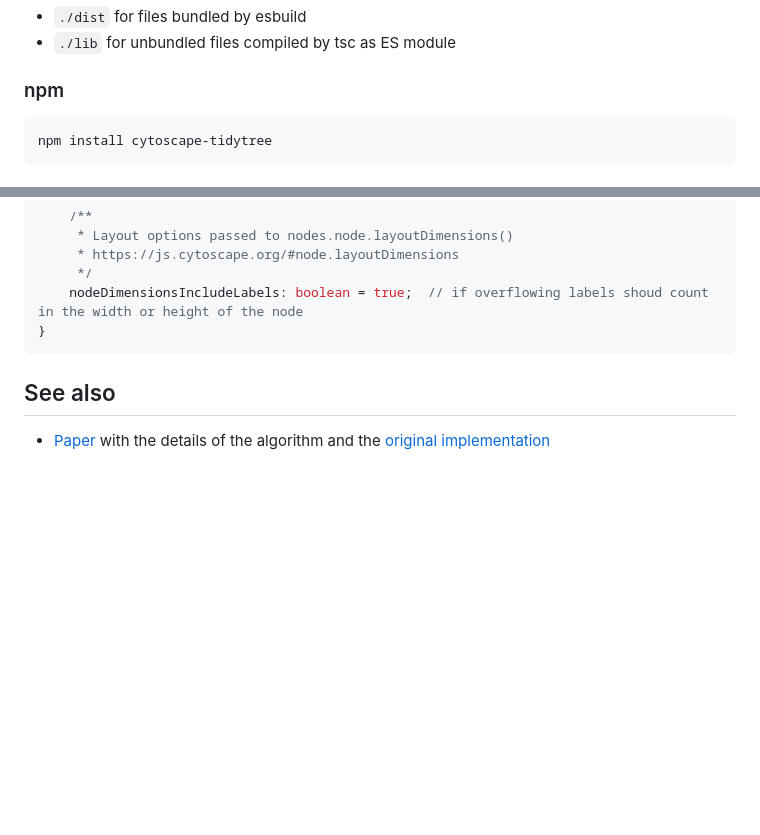
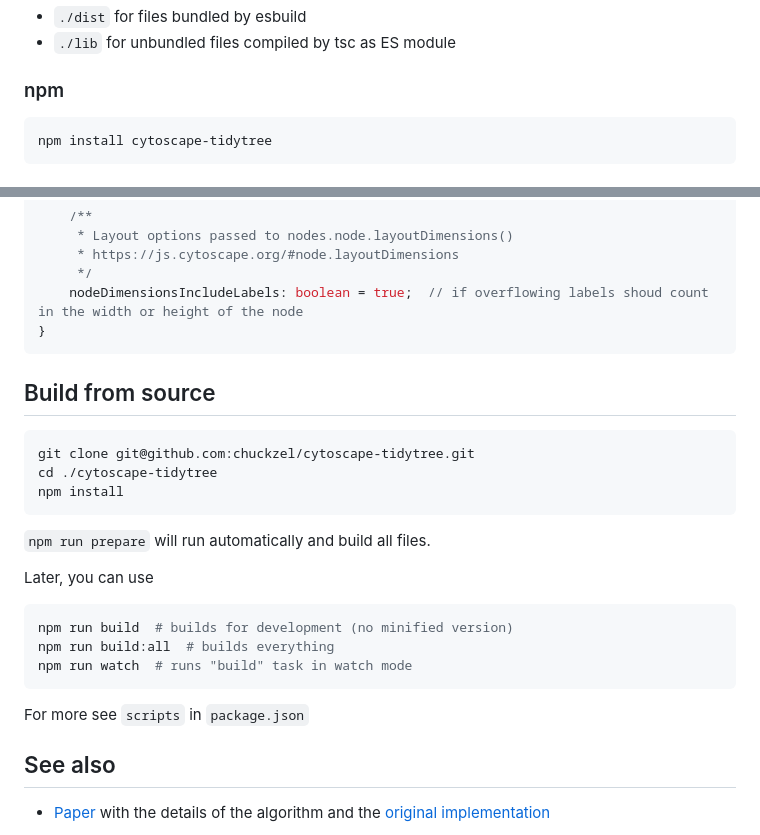
Before and after one commit to chuckzel/cytoscape-tidytree, a Markdown page: README.md, 2 parts joined by grey strips. GitHub-like rendering; blank space fills up the shorter version.

Commit message:
Update readme with build instructions

````diff
--- a/README.md
+++ b/README.md
@@ -6,7 +6,7 @@ Both bundled and unbundled files are available:
 - `./dist` for files bundled by esbuild
 - `./lib` for unbundled files compiled by tsc as ES module
 ### npm
-```
+```sh
 npm install cytoscape-tidytree
 ```
 ### Direct download
@@ -125,6 +125,21 @@ class DefaultOptions implements TidytreeLayoutOptions {
     nodeDimensionsIncludeLabels: boolean = true;  // if overflowing labels shoud count in the width or height of the node
 }
 ```
+## Build from source
+```sh
+git clone git@github.com:chuckzel/cytoscape-tidytree.git
+cd ./cytoscape-tidytree
+npm install
+```
+`npm run prepare` will run automatically and build all files.
+
+Later, you can use
+```sh
+npm run build  # builds for development (no minified version)
+npm run build:all  # builds everything
+npm run watch  # runs "build" task in watch mode
+```
+For more see `scripts` in `package.json`
 
 ## See also
 - [Paper](https://citeseerx.ist.psu.edu/document?repid=rep1&type=pdf&doi=d45f66231e053590c64c9d901fb7b028dbc5c923) with the details of the algorithm and the [original implementation](https://github.com/cwi-swat/non-layered-tidy-trees)
````
